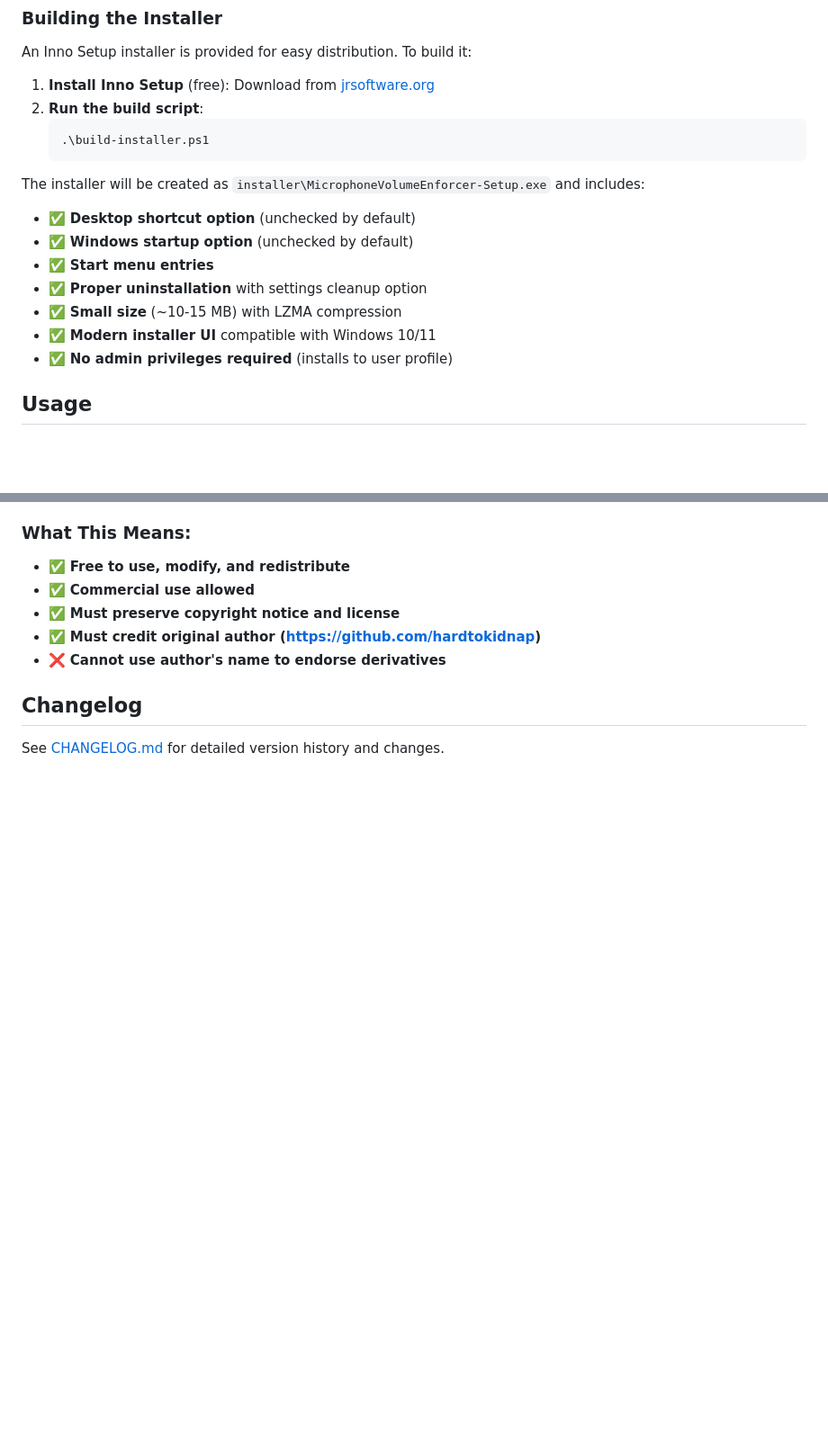
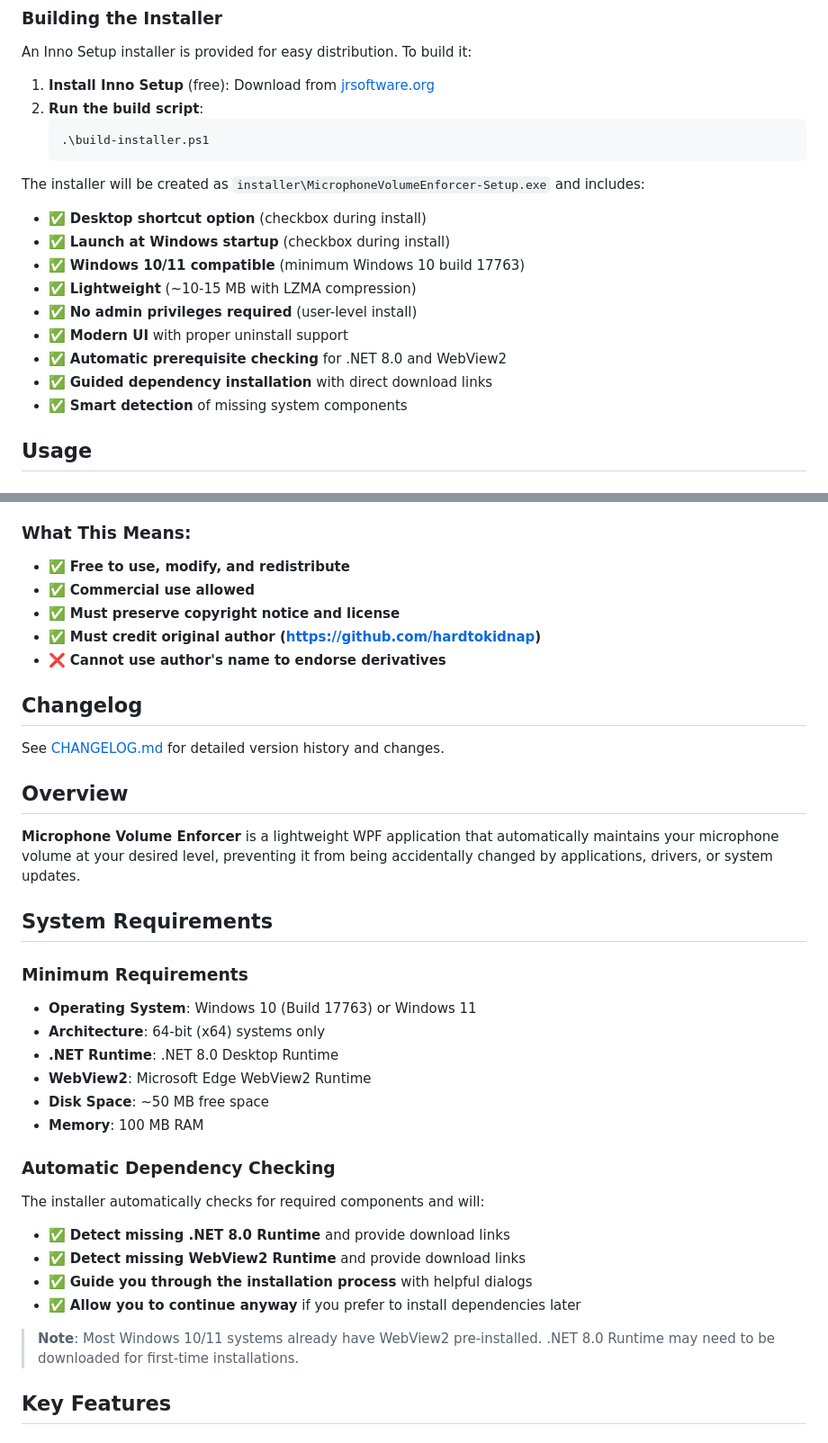
Before and after one commit to hardtokidnap/MicrophoneVolumeEnforcer, a Markdown page: Readme.md, 2 parts joined by grey strips. Shown at 90% size. Rendered like a GitHub page; blank space fills up the shorter version.

Commit message:
docs: Readme updated to reflect installer features

````diff
--- a/Readme.md
+++ b/Readme.md
@@ -65,13 +65,15 @@ An Inno Setup installer is provided for easy distribution. To build it:
    ```
 
 The installer will be created as `installer\MicrophoneVolumeEnforcer-Setup.exe` and includes:
-- ✅ **Desktop shortcut option** (unchecked by default)
-- ✅ **Windows startup option** (unchecked by default)
-- ✅ **Start menu entries**
-- ✅ **Proper uninstallation** with settings cleanup option
-- ✅ **Small size** (~10-15 MB) with LZMA compression
-- ✅ **Modern installer UI** compatible with Windows 10/11
-- ✅ **No admin privileges required** (installs to user profile)
+- ✅ **Desktop shortcut option** (checkbox during install)
+- ✅ **Launch at Windows startup** (checkbox during install)
+- ✅ **Windows 10/11 compatible** (minimum Windows 10 build 17763)
+- ✅ **Lightweight** (~10-15 MB with LZMA compression)
+- ✅ **No admin privileges required** (user-level install)
+- ✅ **Modern UI** with proper uninstall support
+- ✅ **Automatic prerequisite checking** for .NET 8.0 and WebView2
+- ✅ **Guided dependency installation** with direct download links
+- ✅ **Smart detection** of missing system components
 
 ## Usage
 
@@ -177,3 +179,28 @@ OF THIS SOFTWARE, EVEN IF ADVISED OF THE POSSIBILITY OF SUCH DAMAGE.**
 ## Changelog
 
 See [CHANGELOG.md](CHANGELOG.md) for detailed version history and changes.
+
+## Overview
+
+**Microphone Volume Enforcer** is a lightweight WPF application that automatically maintains your microphone volume at your desired level, preventing it from being accidentally changed by applications, drivers, or system updates.
+
+## System Requirements
+
+### Minimum Requirements
+- **Operating System**: Windows 10 (Build 17763) or Windows 11
+- **Architecture**: 64-bit (x64) systems only
+- **.NET Runtime**: .NET 8.0 Desktop Runtime
+- **WebView2**: Microsoft Edge WebView2 Runtime
+- **Disk Space**: ~50 MB free space
+- **Memory**: 100 MB RAM
+
+### Automatic Dependency Checking
+The installer automatically checks for required components and will:
+- ✅ **Detect missing .NET 8.0 Runtime** and provide download links
+- ✅ **Detect missing WebView2 Runtime** and provide download links
+- ✅ **Guide you through the installation process** with helpful dialogs
+- ✅ **Allow you to continue anyway** if you prefer to install dependencies later
+
+> **Note**: Most Windows 10/11 systems already have WebView2 pre-installed. .NET 8.0 Runtime may need to be downloaded for first-time installations.
+
+## Key Features
````
